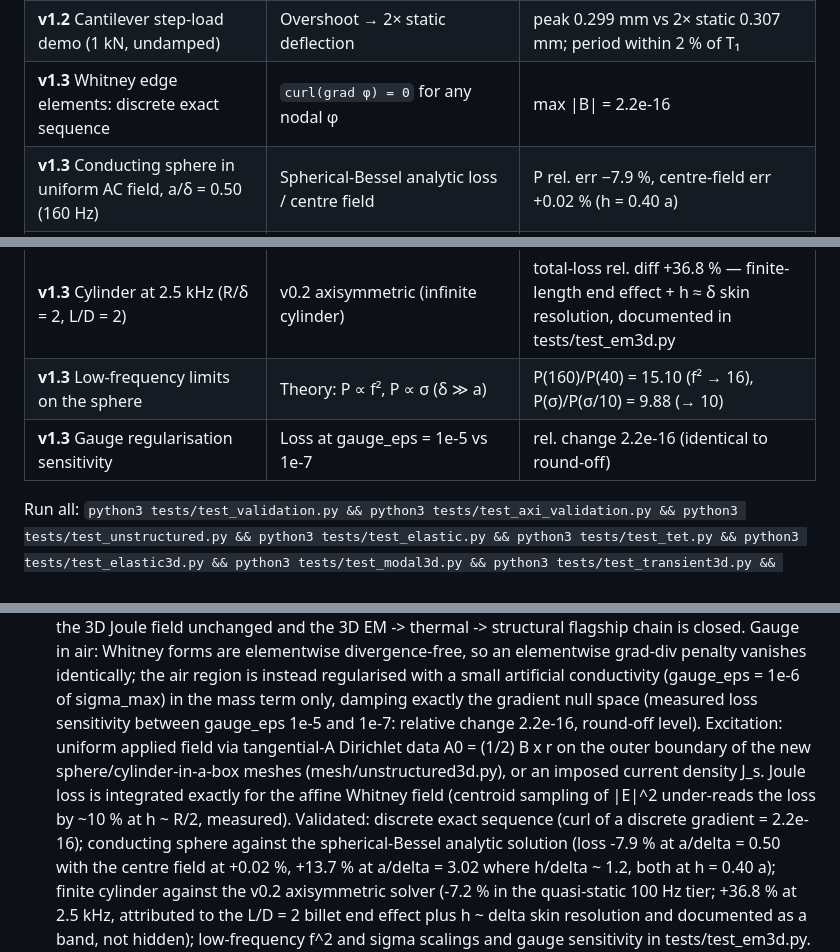
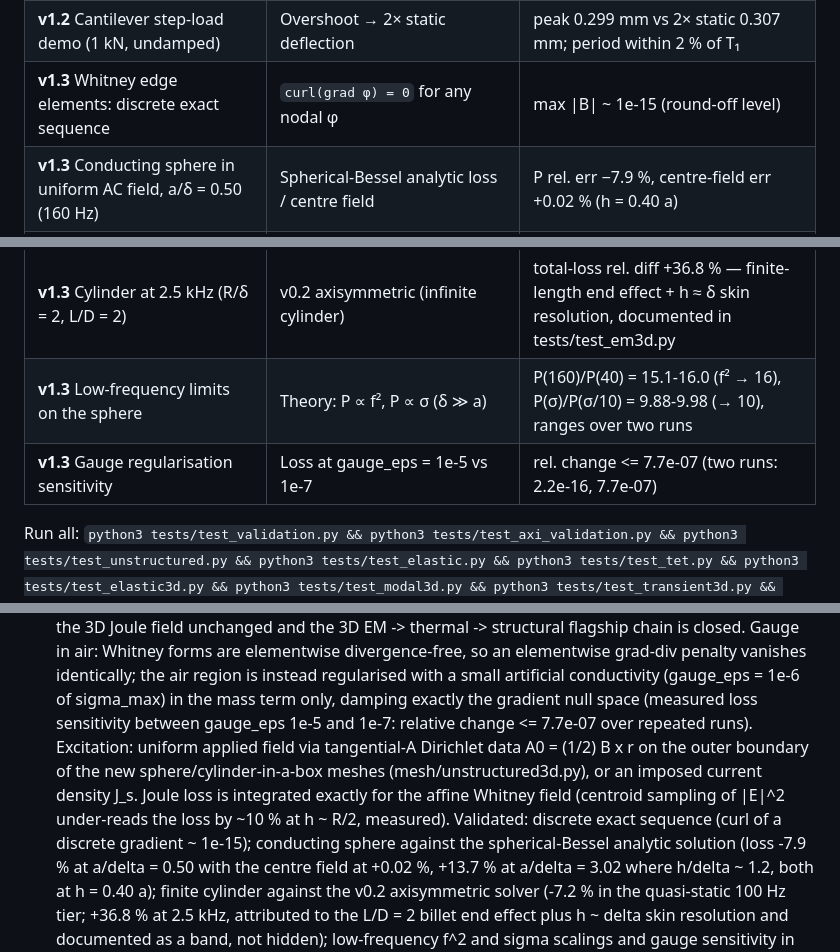
Before and after one commit to zhangkalin627-svg/CloudFEM, a Markdown page: README.md, 3 parts joined by grey strips. Drawn GitHub-style.

Commit message:
v1.3: README - report two-run ranges for secondary diagnostics (mesh tie-breaking jitter; headline sphere/cylinder numbers identical across runs)

```diff
--- a/README.md
+++ b/README.md
@@ -99,13 +99,13 @@ Requirements: Python ≥ 3.10, `numpy`, `scipy`, `matplotlib`.
 | **v1.2** Mesh energy conservation (mode-1 IC, undamped) | `½vᵀMv + ½uᵀKu` constant | drift 2.2e-12 over 5 periods (round-off level) |
 | **v1.2** Static limit, Rayleigh damping ζ = 0.10 at ω₁, ω₂ | v0.8 static solve `K⁻¹F` | rel err 1.4e-4 at t = 8/(ζω₁), 637 steps |
 | **v1.2** Cantilever step-load demo (1 kN, undamped) | Overshoot → 2× static deflection | peak 0.299 mm vs 2× static 0.307 mm; period within 2 % of T₁ |
-| **v1.3** Whitney edge elements: discrete exact sequence | `curl(grad φ) = 0` for any nodal φ | max \|B\| = 2.2e-16 |
+| **v1.3** Whitney edge elements: discrete exact sequence | `curl(grad φ) = 0` for any nodal φ | max \|B\| ~ 1e-15 (round-off level) |
 | **v1.3** Conducting sphere in uniform AC field, a/δ = 0.50 (160 Hz) | Spherical-Bessel analytic loss / centre field | P rel. err −7.9 %, centre-field err +0.02 % (h = 0.40 a) |
 | **v1.3** Conducting sphere, a/δ = 3.02 (5.76 kHz) | Spherical-Bessel analytic loss / centre field | P rel. err +13.7 %, centre-field err +9.3 % (skin layer h/δ ≈ 1.2) |
 | **v1.3** Cylinder in axial AC field, 100 Hz (R/δ = 0.4) | v0.2 axisymmetric solver, same R/σ/f | total-loss rel. diff −7.2 % (quasi-static tier) |
 | **v1.3** Cylinder at 2.5 kHz (R/δ = 2, L/D = 2) | v0.2 axisymmetric (infinite cylinder) | total-loss rel. diff +36.8 % — finite-length end effect + h ≈ δ skin resolution, documented in tests/test_em3d.py |
-| **v1.3** Low-frequency limits on the sphere | Theory: P ∝ f², P ∝ σ (δ ≫ a) | P(160)/P(40) = 15.10 (f² → 16), P(σ)/P(σ/10) = 9.88 (→ 10) |
-| **v1.3** Gauge regularisation sensitivity | Loss at gauge_eps = 1e-5 vs 1e-7 | rel. change 2.2e-16 (identical to round-off) |
+| **v1.3** Low-frequency limits on the sphere | Theory: P ∝ f², P ∝ σ (δ ≫ a) | P(160)/P(40) = 15.1-16.0 (f² → 16), P(σ)/P(σ/10) = 9.88-9.98 (→ 10), ranges over two runs |
+| **v1.3** Gauge regularisation sensitivity | Loss at gauge_eps = 1e-5 vs 1e-7 | rel. change <= 7.7e-07 (two runs: 2.2e-16, 7.7e-07) |
 
 Run all: `python3 tests/test_validation.py && python3 tests/test_axi_validation.py && python3 tests/test_unstructured.py && python3 tests/test_elastic.py && python3 tests/test_tet.py && python3 tests/test_elastic3d.py && python3 tests/test_modal3d.py && python3 tests/test_transient3d.py && python3 tests/test_unstructured3d.py && python3 tests/test_dynamics3d.py && python3 tests/test_em3d.py`
 
@@ -271,7 +271,7 @@ docs/          roadmap
       small artificial conductivity (gauge_eps = 1e-6 of sigma_max)
       in the mass term only, damping exactly the gradient null
       space (measured loss sensitivity between gauge_eps 1e-5 and
-      1e-7: relative change 2.2e-16, round-off level).
+      1e-7: relative change <= 7.7e-07 over repeated runs).
       Excitation: uniform applied field via tangential-A Dirichlet
       data A0 = (1/2) B x r on the outer boundary of the new
       sphere/cylinder-in-a-box meshes (mesh/unstructured3d.py), or
@@ -279,7 +279,7 @@ docs/          roadmap
       exactly for the affine Whitney field (centroid sampling of
       |E|^2 under-reads the loss by ~10 % at h ~ R/2, measured).
       Validated: discrete exact sequence (curl of a discrete
-      gradient = 2.2e-16); conducting sphere against the
+      gradient ~ 1e-15); conducting sphere against the
       spherical-Bessel analytic solution (loss -7.9 % at
       a/delta = 0.50 with the centre field at +0.02 %, +13.7 % at
       a/delta = 3.02 where h/delta ~ 1.2, both at h = 0.40 a);
```
